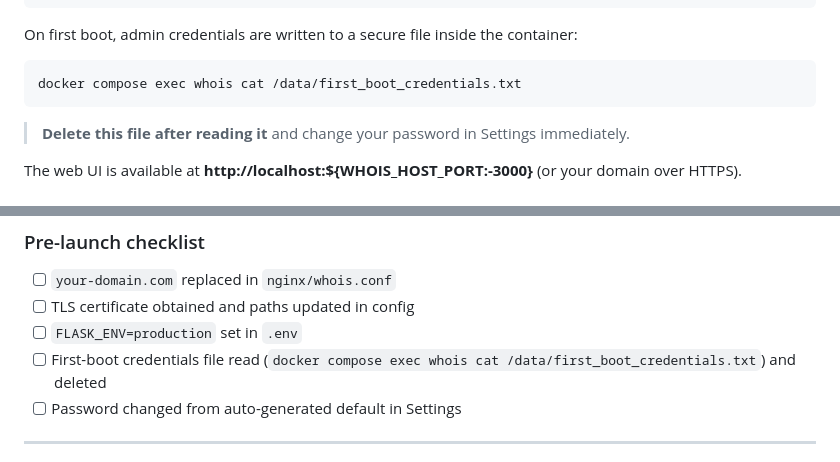
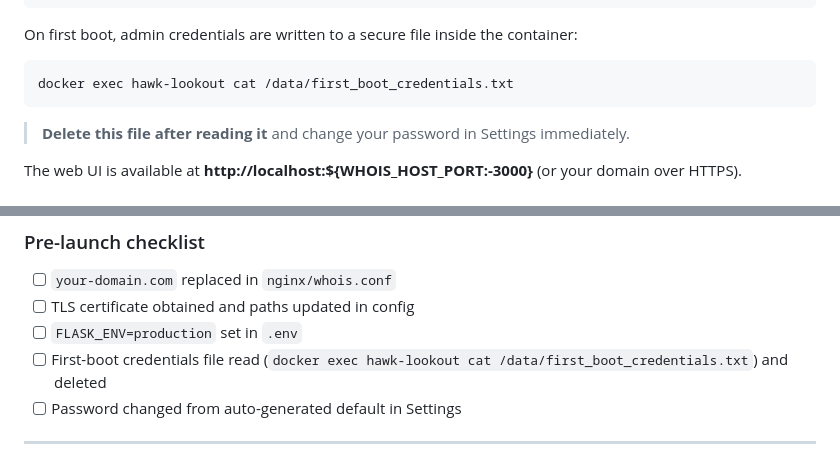
Before and after one commit to Marquisone1/HAWK-LOOKOUT, a Markdown page: README.md, 2 parts joined by grey strips. Drawn GitHub-style.

Commit message:
Fix: Update Docker exec command in README
Changed from 'docker compose exec whois' to 'docker exec hawk-lookout' to use container name directly

````diff
--- a/README.md
+++ b/README.md
@@ -84,7 +84,7 @@ docker compose up -d
 On first boot, admin credentials are written to a secure file inside the container:
 
 ```bash
-docker compose exec whois cat /data/first_boot_credentials.txt
+docker exec hawk-lookout cat /data/first_boot_credentials.txt
 ```
 
 > **Delete this file after reading it** and change your password in Settings immediately.
@@ -142,7 +142,7 @@ Copy `.env.example` to `.env` and fill in the values you need.
 - [ ] `your-domain.com` replaced in `nginx/whois.conf`
 - [ ] TLS certificate obtained and paths updated in config
 - [ ] `FLASK_ENV=production` set in `.env`
-- [ ] First-boot credentials file read (`docker compose exec whois cat /data/first_boot_credentials.txt`) and deleted
+- [ ] First-boot credentials file read (`docker exec hawk-lookout cat /data/first_boot_credentials.txt`) and deleted
 - [ ] Password changed from auto-generated default in Settings
 
 ---
````
